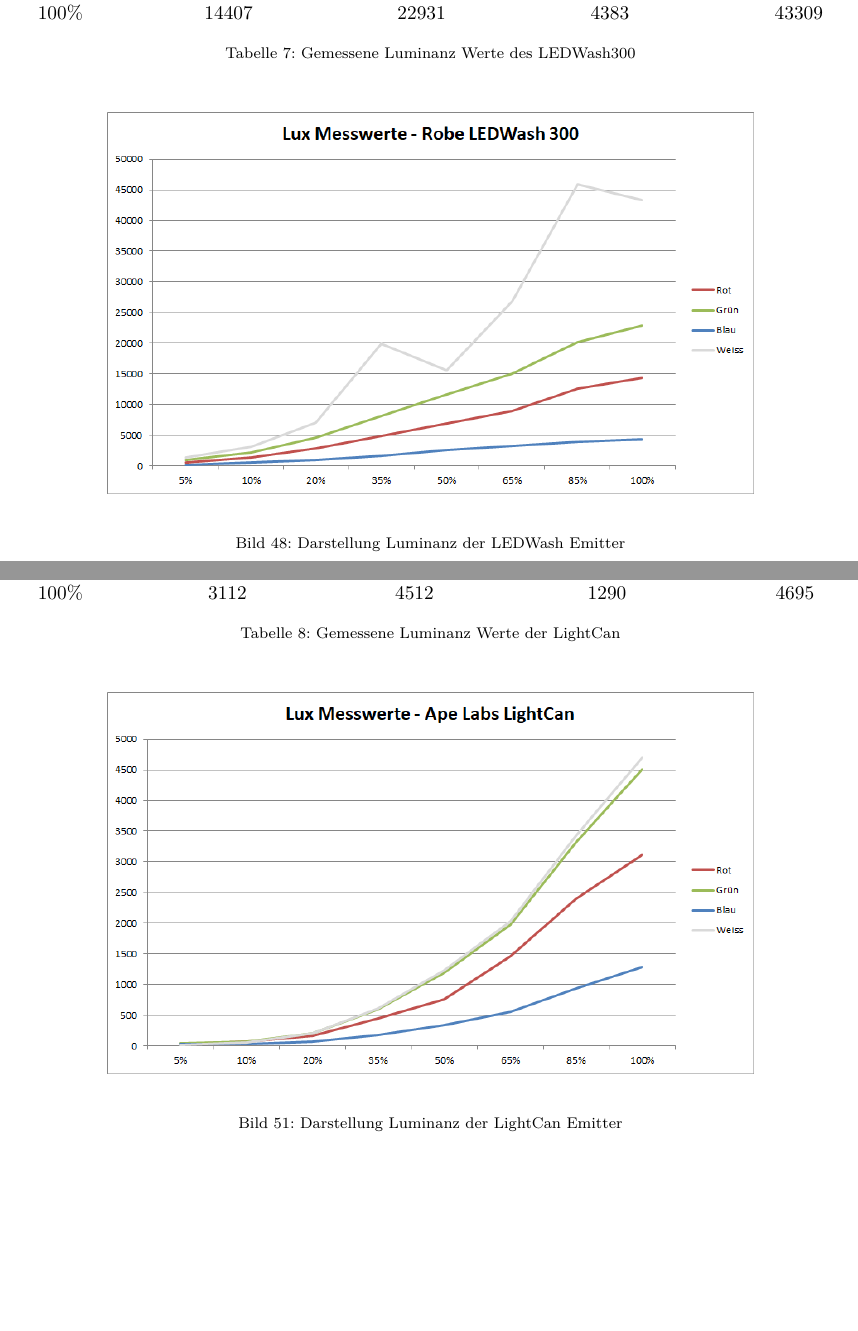
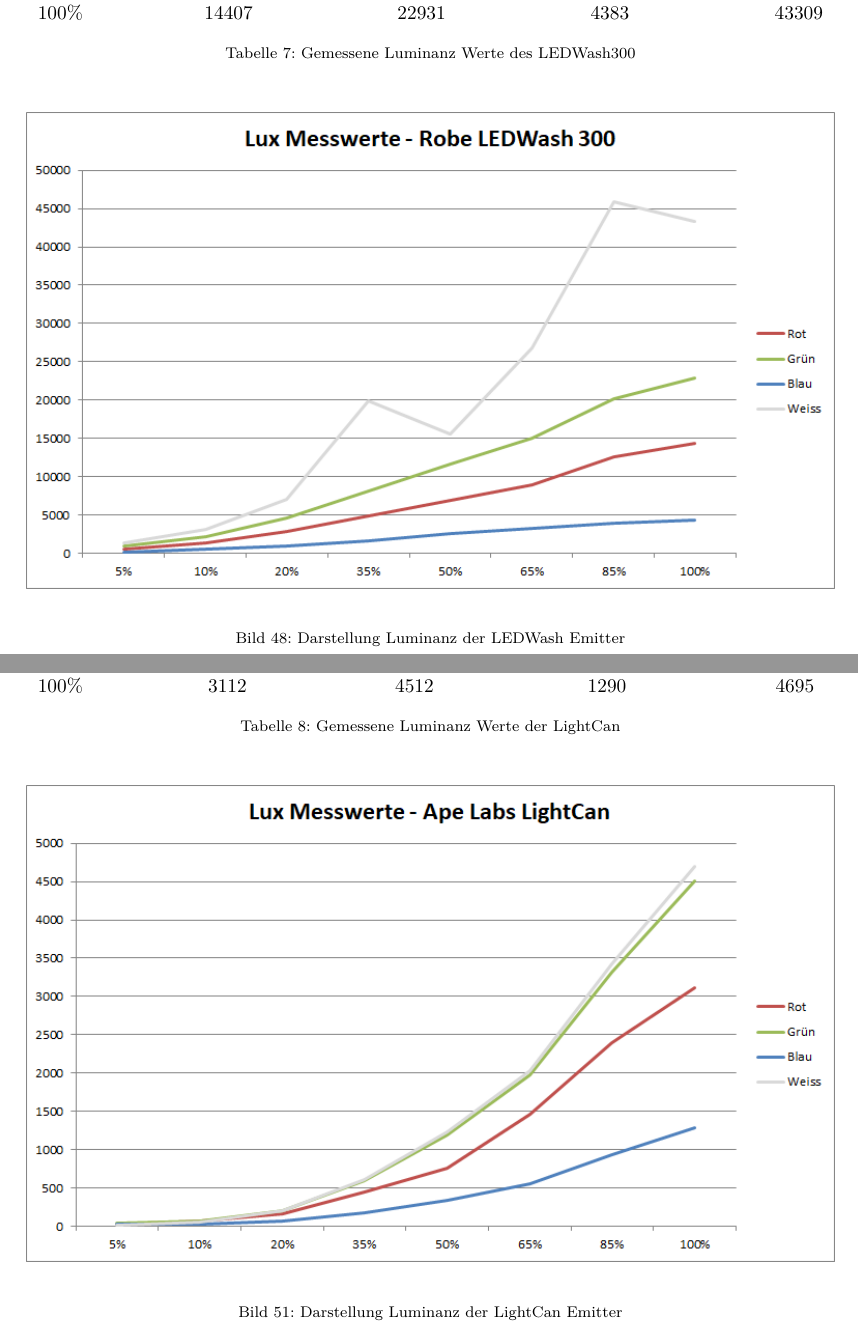
Before and after one commit to oliverdotbecker/spectralDemo, a LaTeX thesis (thesis/theDoc.TeX): two parts of pages 62 and 65 of 76, joined at a grey line, cut so that both start at the same text, the shorter picture padded with empty space. Compiled offline with pdfLaTeX.

Commit message:
Fixed chart and macAdam sizes

```diff
--- a/thesis/theDoc.TeX
+++ b/thesis/theDoc.TeX
@@ -1755,7 +1755,7 @@
 \noindent
 \begin{figure}[H]
     \begin{center}
-        \includegraphics[width=.8\textwidth]{images/charts/led_wash_300.png}
+        \includegraphics[width=\textwidth]{images/charts/led_wash_300.png}
     \end{center}
     \caption{Darstellung Luminanz der LEDWash Emitter}
 \end{figure}
@@ -1808,7 +1808,7 @@
 \end{table}
 \begin{figure}[H]
     \begin{center}
-        \includegraphics[width=.8\textwidth]{images/charts/lightCan.png}
+        \includegraphics[width=\textwidth]{images/charts/lightCan.png}
     \end{center}
     \caption{Darstellung Luminanz der LightCan Emitter}
 \end{figure}
```
Also changed, not shown: thesis/theDoc.TeX (4 more changed lines).
